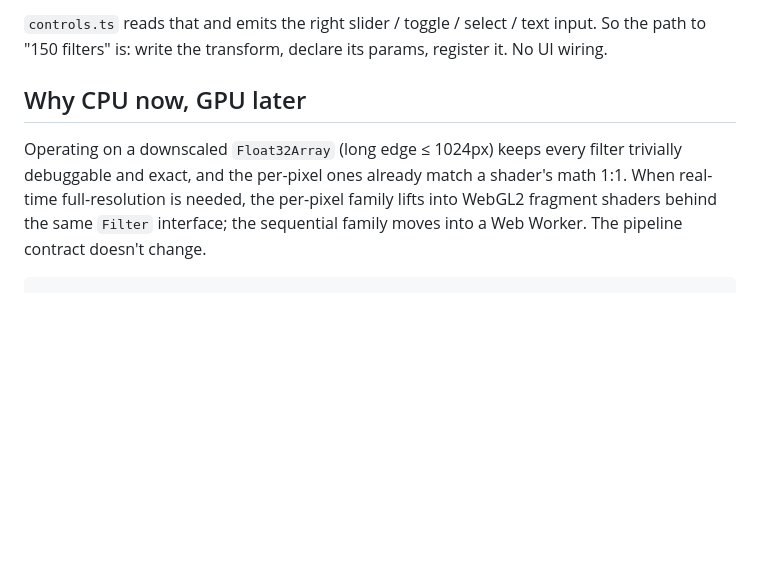
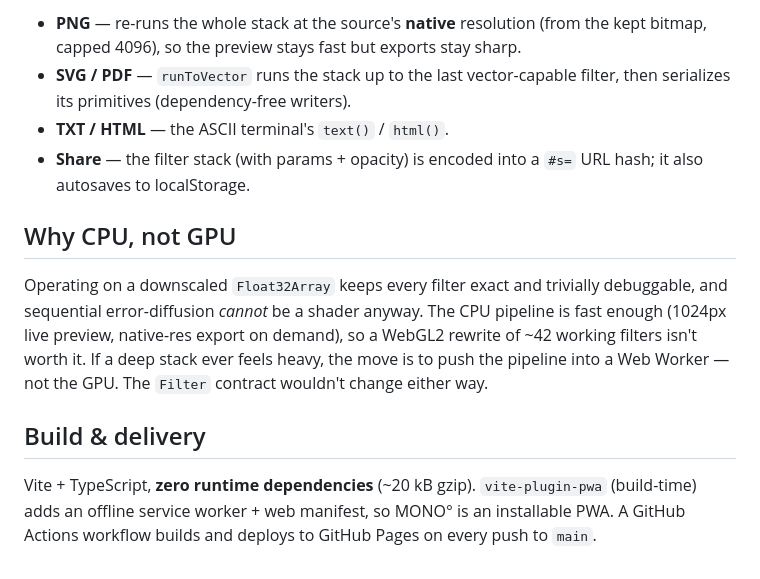
Before and after one commit to obareau/mono, a Markdown page: ARCHITECTURE.md, the part around one of its changes. Rendered like a GitHub page; blank space fills up the shorter version.

````diff
--- a/ARCHITECTURE.md
+++ b/ARCHITECTURE.md
@@ -68,12 +77,22 @@ params: [
 
-`controls.ts` reads that and emits the right slider / toggle / select / text input. So the
-path to "150 filters" is: write the transform, declare its params, register it. No UI wiring.
+- **PNG** — re-runs the whole stack at the source's **native** resolution (from the kept
+  bitmap, capped 4096), so the preview stays fast but exports stay sharp.
+- **SVG / PDF** — `runToVector` runs the stack up to the last vector-capable filter, then
+  serializes its primitives (dependency-free writers).
+- **TXT / HTML** — the ASCII terminal's `text()` / `html()`.
+- **Share** — the filter stack (with params + opacity) is encoded into a `#s=` URL hash;
+  it also autosaves to localStorage.
 
-## Why CPU now, GPU later
+## Why CPU, not GPU
 
-Operating on a downscaled `Float32Array` (long edge ≤ 1024px) keeps every filter trivially
-debuggable and exact, and the per-pixel ones already match a shader's math 1:1. When real-time
-full-resolution is needed, the per-pixel family lifts into WebGL2 fragment shaders behind the
-same `Filter` interface; the sequential family moves into a Web Worker. The pipeline contract
-doesn't change.
-```
+Operating on a downscaled `Float32Array` keeps every filter exact and trivially debuggable,
+and sequential error-diffusion *cannot* be a shader anyway. The CPU pipeline is fast enough
+(1024px live preview, native-res export on demand), so a WebGL2 rewrite of ~42 working filters
+isn't worth it. If a deep stack ever feels heavy, the move is to push the pipeline into a Web
+Worker — not the GPU. The `Filter` contract wouldn't change either way.
+
+## Build & delivery
+
+Vite + TypeScript, **zero runtime dependencies** (~20 kB gzip). `vite-plugin-pwa` (build-time)
+adds an offline service worker + web manifest, so MONO° is an installable PWA. A GitHub Actions
+workflow builds and deploys to GitHub Pages on every push to `main`.
````
Also changed, not shown: other parts of ARCHITECTURE.md (+47 -38 lines), README.md (+7 -6 lines).
